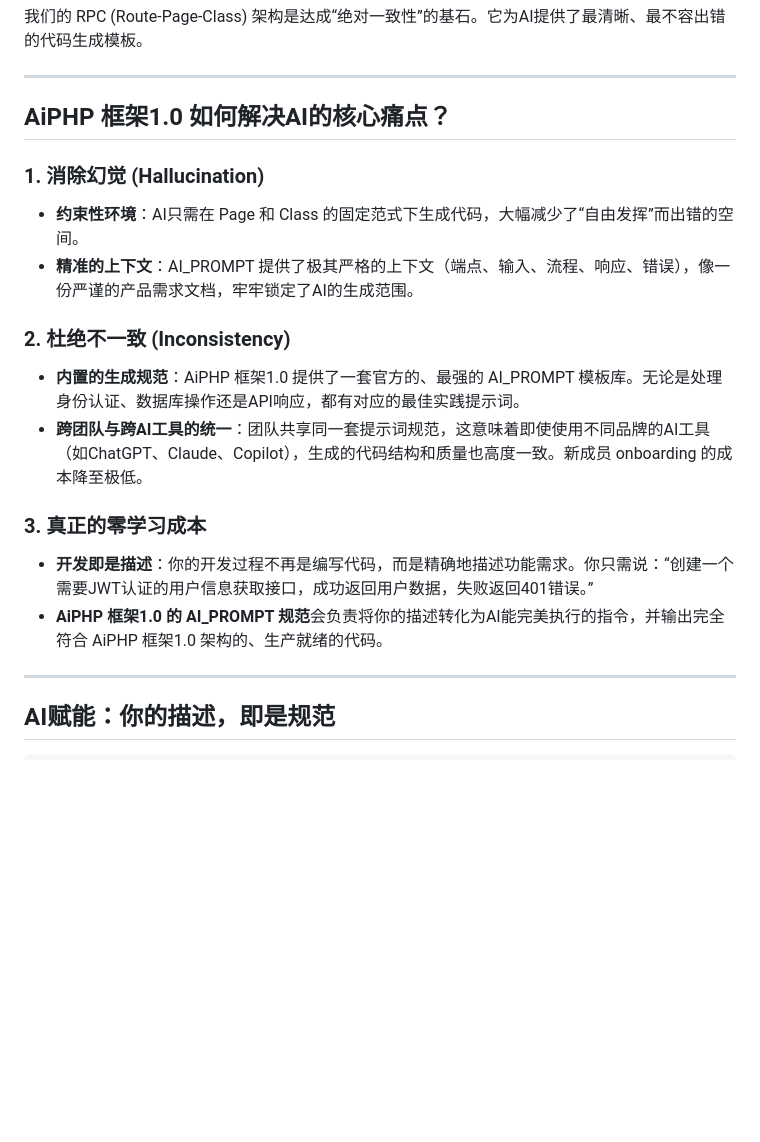
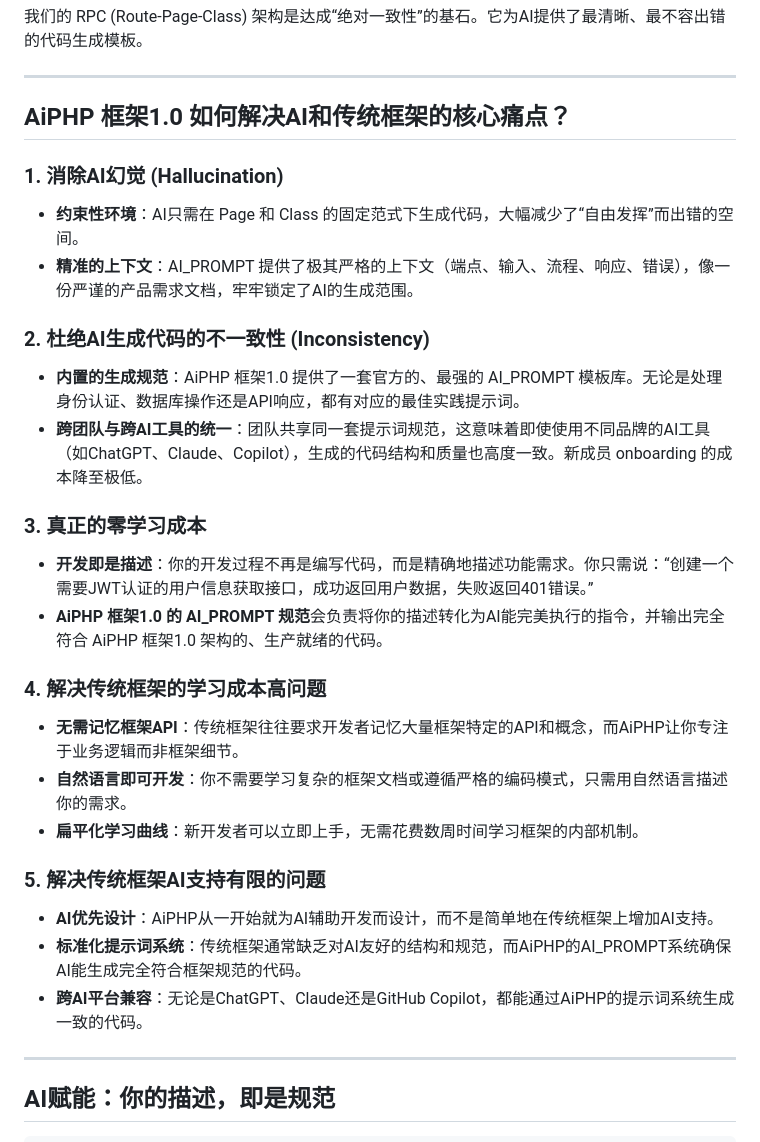
Before and after one commit to xindong888999/AiPHP, a Markdown page: README.md, the part around the change. Drawn GitHub-style; blank space fills up the shorter version.

Commit message:
Update README.md: add content about solving traditional framework issues

```diff
--- a/README.md
+++ b/README.md
@@ -35,19 +35,29 @@ AiPHP 框架1.0 终结了这一切。我们不仅解构了框架，更重构了A
 
 ---
 
-## AiPHP 框架1.0 如何解决AI的核心痛点？
+## AiPHP 框架1.0 如何解决AI和传统框架的核心痛点？
 
-### 1. 消除幻觉 (Hallucination)
+### 1. 消除AI幻觉 (Hallucination)
 - **约束性环境**：AI只需在 Page 和 Class 的固定范式下生成代码，大幅减少了“自由发挥”而出错的空间。
 - **精准的上下文**：AI_PROMPT 提供了极其严格的上下文（端点、输入、流程、响应、错误），像一份严谨的产品需求文档，牢牢锁定了AI的生成范围。
 
-### 2. 杜绝不一致 (Inconsistency)
+### 2. 杜绝AI生成代码的不一致性 (Inconsistency)
 - **内置的生成规范**：AiPHP 框架1.0 提供了一套官方的、最强的 AI_PROMPT 模板库。无论是处理身份认证、数据库操作还是API响应，都有对应的最佳实践提示词。
 - **跨团队与跨AI工具的统一**：团队共享同一套提示词规范，这意味着即使使用不同品牌的AI工具（如ChatGPT、Claude、Copilot），生成的代码结构和质量也高度一致。新成员 onboarding 的成本降至极低。
 
 ### 3. 真正的零学习成本
 - **开发即是描述**：你的开发过程不再是编写代码，而是精确地描述功能需求。你只需说：“创建一个需要JWT认证的用户信息获取接口，成功返回用户数据，失败返回401错误。”
 - **AiPHP 框架1.0 的 AI_PROMPT 规范**会负责将你的描述转化为AI能完美执行的指令，并输出完全符合 AiPHP 框架1.0 架构的、生产就绪的代码。
+
+### 4. 解决传统框架的学习成本高问题
+- **无需记忆框架API**：传统框架往往要求开发者记忆大量框架特定的API和概念，而AiPHP让你专注于业务逻辑而非框架细节。
+- **自然语言即可开发**：你不需要学习复杂的框架文档或遵循严格的编码模式，只需用自然语言描述你的需求。
+- **扁平化学习曲线**：新开发者可以立即上手，无需花费数周时间学习框架的内部机制。
+
+### 5. 解决传统框架AI支持有限的问题
+- **AI优先设计**：AiPHP从一开始就为AI辅助开发而设计，而不是简单地在传统框架上增加AI支持。
+- **标准化提示词系统**：传统框架通常缺乏对AI友好的结构和规范，而AiPHP的AI_PROMPT系统确保AI能生成完全符合框架规范的代码。
+- **跨AI平台兼容**：无论是ChatGPT、Claude还是GitHub Copilot，都能通过AiPHP的提示词系统生成一致的代码。
 
 ---
 
```
